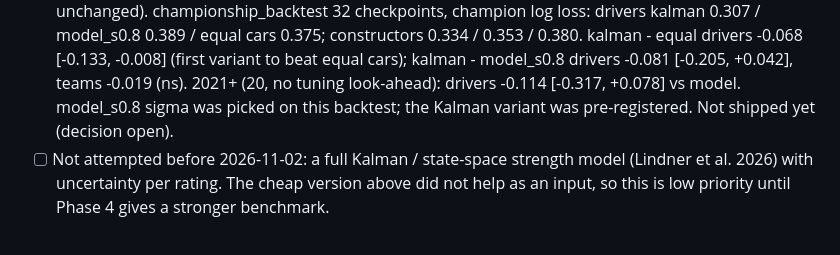
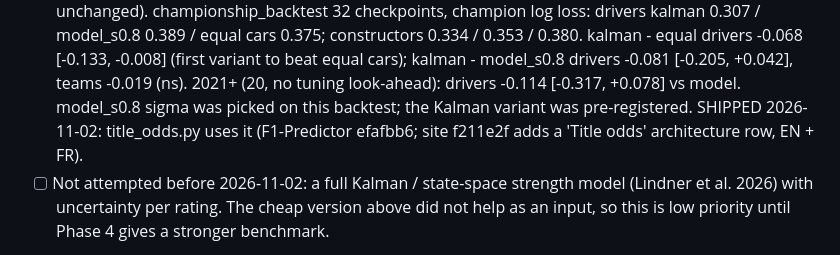
Before and after one commit to leo-01000111/F1-Predictor, a Markdown page: ROADMAP.md, the part around the change. Drawn GitHub-style.

Commit message:
Docs: Kalman title odds shipped
Co-Authored-By: Claude Opus 5.5 <noreply@anthropic.com>

```diff
--- a/ROADMAP.md
+++ b/ROADMAP.md
@@ -150,7 +150,8 @@ paired bootstrap) and ships only if it helps. One shipped; the rest are built, t
       0.380. kalman - equal drivers -0.068 [-0.133, -0.008] (first variant to beat equal cars);
       kalman - model_s0.8 drivers -0.081 [-0.205, +0.042], teams -0.019 (ns). 2021+ (20, no
       tuning look-ahead): drivers -0.114 [-0.317, +0.078] vs model. model_s0.8 sigma was picked
-      on this backtest; the Kalman variant was pre-registered. Not shipped yet (decision open).
+      on this backtest; the Kalman variant was pre-registered. SHIPPED 2026-11-02: title_odds.py uses it (F1-Predictor efafbb6; site
+      f211e2f adds a 'Title odds' architecture row, EN + FR).
 - [ ] Not attempted before 2026-11-02: a full Kalman / state-space strength model (Lindner et al. 2026) with
       uncertainty per rating. The cheap version above did not help as an input, so this is low
       priority until Phase 4 gives a stronger benchmark.
```
